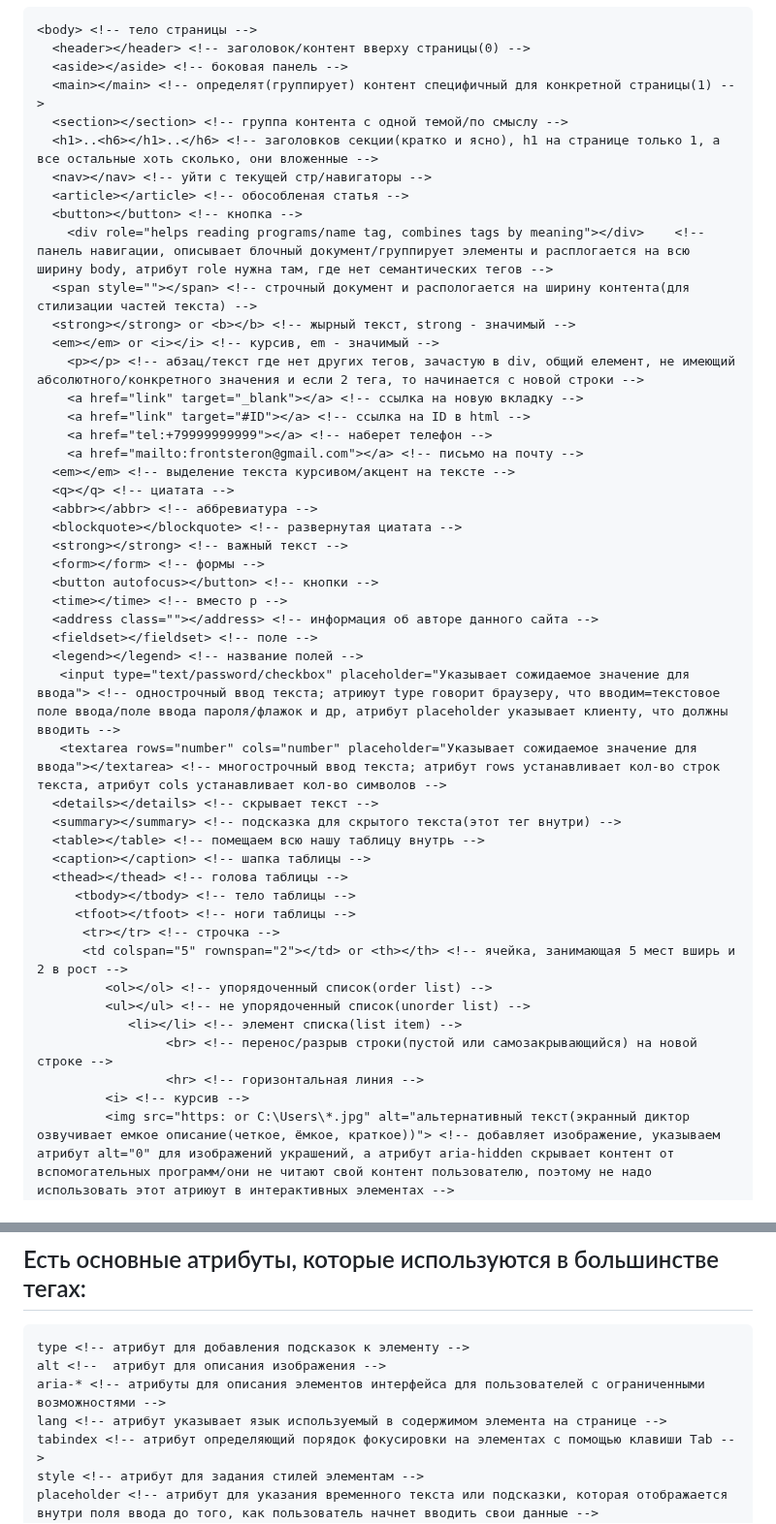
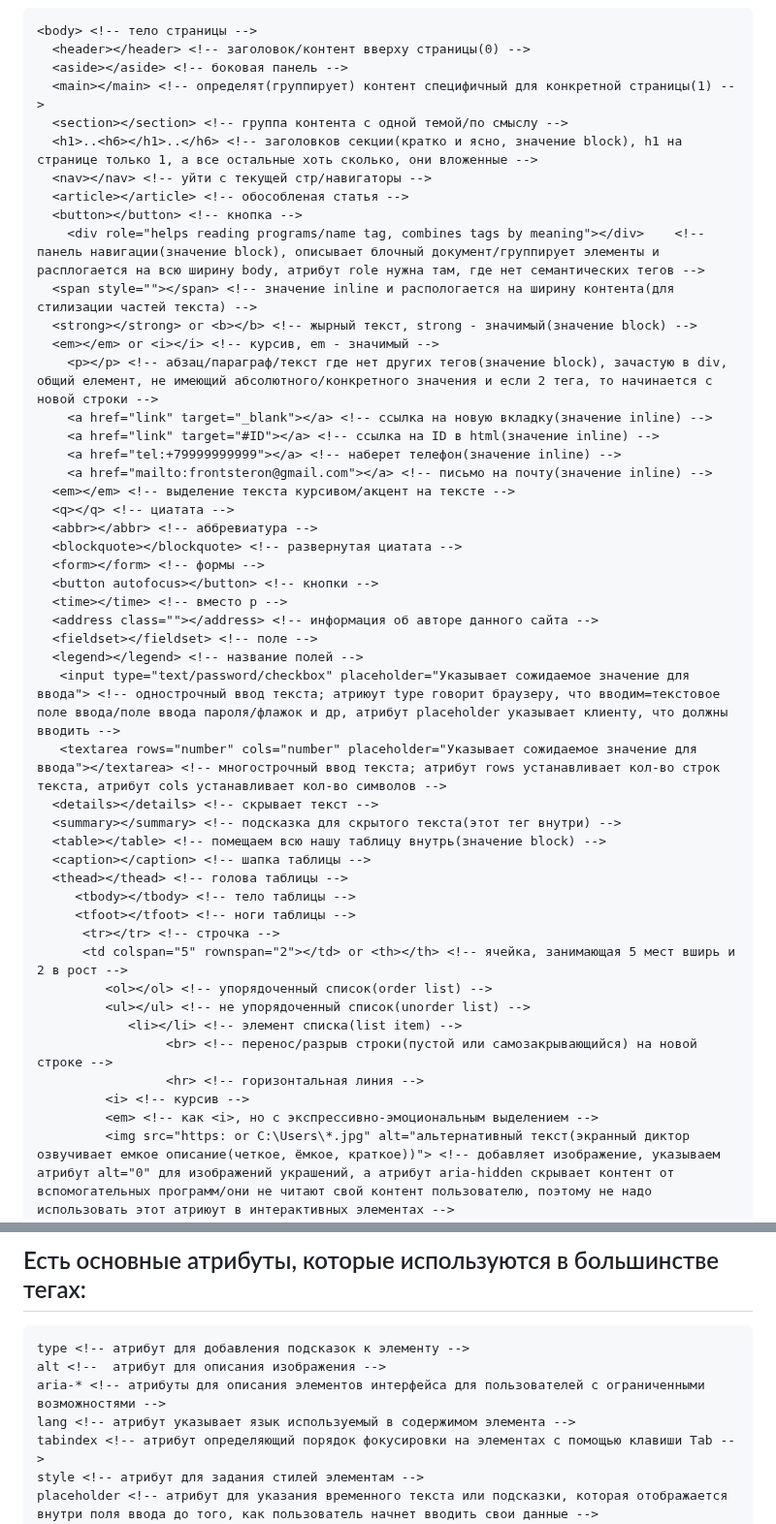
Before and after one commit to frontsteron/Pet-projects, a Markdown page: WhatIsHTML+CSS+JS/README.md, 2 parts joined by grey strips. Shown at 97% size. GitHub-like rendering.

Commit message:
fix: added some CSS properties

```diff
--- a/WhatIsHTML+CSS+JS/README.md
+++ b/WhatIsHTML+CSS+JS/README.md
@@ -55,24 +55,23 @@
   <aside></aside> <!-- боковая панель -->
   <main></main> <!-- определят(группирует) контент специфичный для конкретной страницы(1) -->
   <section></section> <!-- группа контента с одной темой/по смыслу -->
-  <h1>..<h6></h1>..</h6> <!-- заголовков секции(кратко и ясно), h1 на странице только 1, а все остальные хоть сколько, они вложенные -->
+  <h1>..<h6></h1>..</h6> <!-- заголовков секции(кратко и ясно, значение block), h1 на странице только 1, а все остальные хоть сколько, они вложенные -->
   <nav></nav> <!-- уйти с текущей стр/навигаторы -->
   <article></article> <!-- обособленая статья -->
   <button></button> <!-- кнопка -->
-	<div role="helps reading programs/name tag, combines tags by meaning"></div>	<!-- панель навигации, описывает блочный документ/группирует элементы и расплогается на всю ширину body, атрибут role нужна там, где нет семантических тегов -->
-  <span style=""></span> <!-- строчный документ и распологается на ширину контента(для стилизации частей текста) -->
-  <strong></strong> or <b></b> <!-- жырный текст, strong - значимый -->
+	<div role="helps reading programs/name tag, combines tags by meaning"></div>	<!-- панель навигации(значение block), описывает блочный документ/группирует элементы и расплогается на всю ширину body, атрибут role нужна там, где нет семантических тегов -->
+  <span style=""></span> <!-- значение inline и распологается на ширину контента(для стилизации частей текста) -->
+  <strong></strong> or <b></b> <!-- жырный текст, strong - значимый(значение block) -->
   <em></em> or <i></i> <!-- курсив, em - значимый -->
- 	<p></p> <!-- абзац/текст где нет других тегов, зачастую в div, общий елемент, не имеющий абсолютного/конкретного значения и если 2 тега, то начинается с новой строки -->
-	<a href="link" target="_blank"></a> <!-- ссылка на новую вкладку -->
-	<a href="link" target="#ID"></a> <!-- ссылка на ID в html -->
-	<a href="tel:+79999999999"></a> <!-- наберет телефон -->
-	<a href="mailto:frontsteron@gmail.com"></a> <!-- письмо на почту -->
+ 	<p></p> <!-- абзац/параграф/текст где нет других тегов(значение block), зачастую в div, общий елемент, не имеющий абсолютного/конкретного значения и если 2 тега, то начинается с новой строки -->
+	<a href="link" target="_blank"></a> <!-- ссылка на новую вкладку(значение inline) -->
+	<a href="link" target="#ID"></a> <!-- ссылка на ID в html(значение inline) -->
+	<a href="tel:+79999999999"></a> <!-- наберет телефон(значение inline) -->
+	<a href="mailto:frontsteron@gmail.com"></a> <!-- письмо на почту(значение inline) -->
   <em></em> <!-- выделение текста курсивом/акцент на тексте -->
   <q></q> <!-- циатата -->
   <abbr></abbr> <!-- аббревиатура -->
   <blockquote></blockquote> <!-- развернутая циатата -->
-  <strong></strong> <!-- важный текст -->
   <form></form> <!-- формы -->
   <button autofocus></button> <!-- кнопки -->
   <time></time> <!-- вместо p -->
@@ -83,7 +82,7 @@
    <textarea rows="number" cols="number" placeholder="Указывает сожидаемое значение для ввода"></textarea> <!-- многострочный ввод текста; атрибут rows устанавливает кол-во строк текста, атрибут cols устанавливает кол-во символов -->
   <details></details> <!-- скрывает текст -->
   <summary></summary> <!-- подсказка для скрытого текста(этот тег внутри) -->
-  <table></table> <!-- помещаем всю нашу таблицу внутрь -->
+  <table></table> <!-- помещаем всю нашу таблицу внутрь(значение block) -->
   <caption></caption> <!-- шапка таблицы -->
   <thead></thead> <!-- голова таблицы -->
 	 <tbody></tbody> <!-- тело таблицы -->
@@ -96,6 +95,7 @@
 				 <br> <!-- перенос/разрыв строки(пустой или самозакрывающийся) на новой строке -->
 				 <hr> <!-- горизонтальная линия -->
 		 <i> <!-- курсив -->
+         <em> <!-- как <i>, но с экспрессивно-эмоциональным выделением -->
 		 <img src="https: or C:\Users\*.jpg" alt="альтернативный текст(экранный диктор озвучивает емкое описание(четкое, ёмкое, краткое))"> <!-- добавляет изображение, указываем атрибут alt="0" для изображений украшений, а атрибут aria-hidden скрывает контент от вспомогательных программ/они не читают свой контент пользователю, поэтому не надо использовать этот атриюут в интерактивных элементах -->
 		 <audio src="https: or C:\Users\*.mp3" controls loop> <!-- добавляет аудио -->
 		 <video src="https: or C:\Users\*.webm" width="" controls mute poster=""> <!-- добавляет видео -->
@@ -113,7 +113,7 @@
 type <!-- атрибут для добавления подсказок к элементу -->
 alt <!--  атрибут для описания изображения -->
 aria-* <!-- атрибуты для описания элементов интерфейса для пользователей с ограниченными возможностями -->
-lang <!-- атрибут указывает язык используемый в содержимом элемента на странице -->
+lang <!-- атрибут указывает язык используемый в содержимом элемента -->
 tabindex <!-- атрибут определяющий порядок фокусировки на элементах с помощью клавиши Tab -->
 style <!-- атрибут для задания стилей элементам -->
 placeholder <!-- атрибут для указания временного текста или подсказки, которая отображается внутри поля ввода до того, как пользователь начнет вводить свои данные -->
```
Also changed, not shown: other parts of WhatIsHTML+CSS+JS/README.md (+8 -2 lines).
